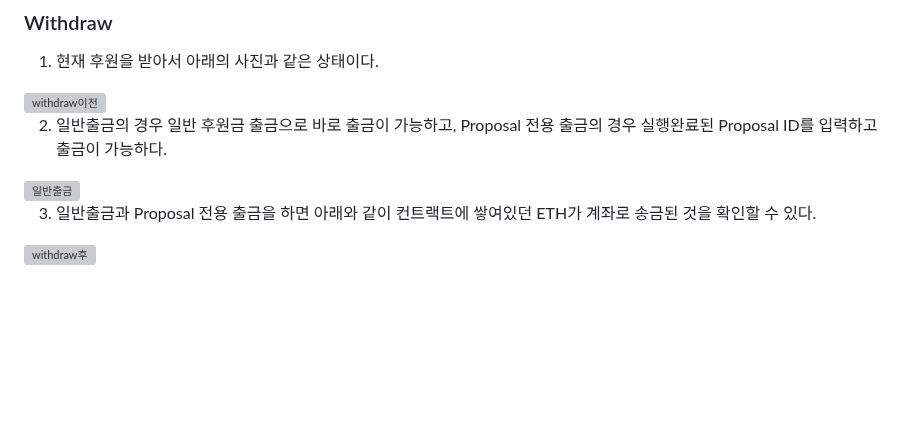
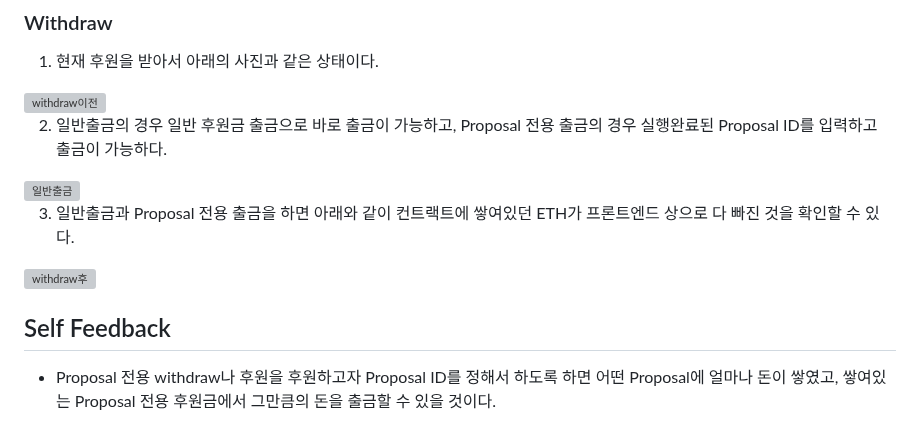
Before and after one commit to tuplet42/block_chain_practice_20201500, a Markdown page: project_proposal/readme.md, the part around the change. Drawn GitHub-style; blank space fills up the shorter version; grey boxes are pictures that could not be loaded.

Commit message:
feat: Update readme.md - add self feedback

```diff
--- a/project_proposal/readme.md
+++ b/project_proposal/readme.md
@@ -146,5 +146,8 @@ HTML / CSS / JavaScript 및 ethers.js 기반으로 구성- 출금 요청 저장
 2. 일반출금의 경우 일반 후원금 출금으로 바로 출금이 가능하고, Proposal 전용 출금의 경우 실행완료된 Proposal ID를 입력하고 출금이 가능하다.
 <img width="1418" height="288" alt="일반출금" src="https://github.com/user-attachments/assets/57e93241-15cf-4516-bac4-6b3364a75ca5" />
 
-3. 일반출금과 Proposal 전용 출금을 하면 아래와 같이 컨트랙트에 쌓여있던 ETH가 계좌로 송금된 것을 확인할 수 있다.
+3. 일반출금과 Proposal 전용 출금을 하면 아래와 같이 컨트랙트에 쌓여있던 ETH가 프론트엔드 상으로 다 빠진 것을 확인할 수 있다.
 <img width="1051" height="273" alt="withdraw후" src="https://github.com/user-attachments/assets/c6e29b66-6473-4047-9ae7-8194b669309f" />
+
+## Self Feedback
+- Proposal 전용 withdraw나 후원을 후원하고자 Proposal ID를 정해서 하도록 하면 어떤 Proposal에 얼마나 돈이 쌓였고, 쌓여있는 Proposal 전용 후원금에서 그만큼의 돈을 출금할 수 있을 것이다.
```
